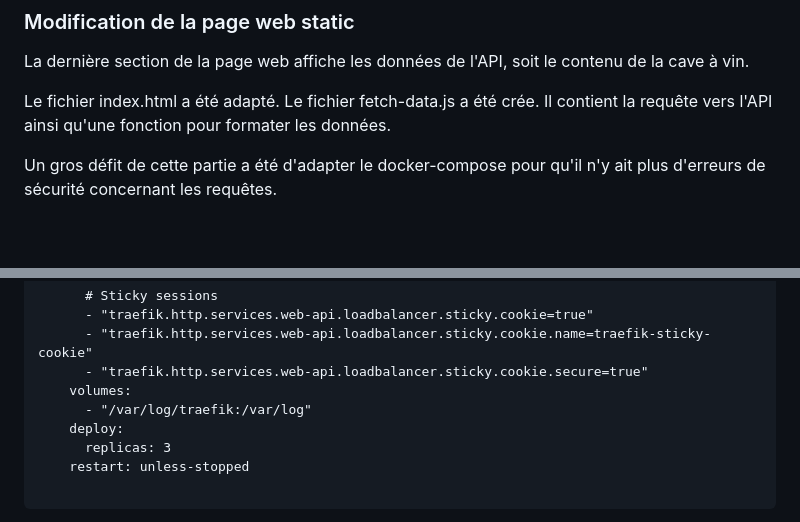
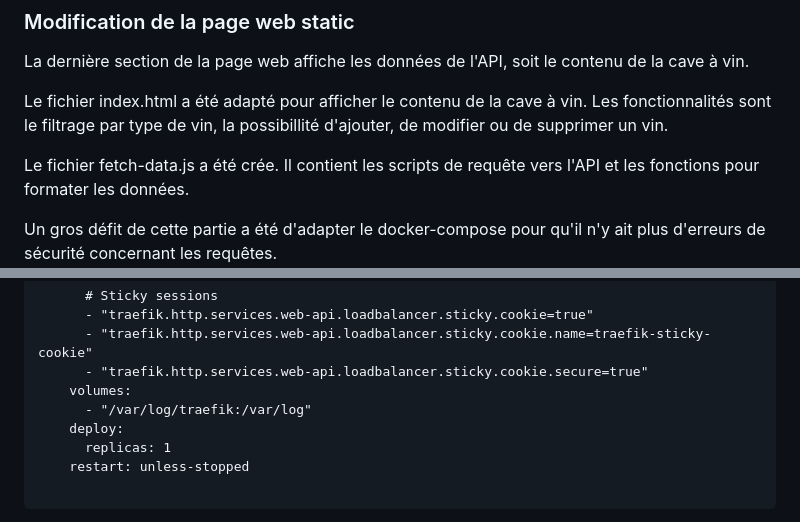
Before and after one commit to Jonatan-Perret/dai-lab-infra, a Markdown page: README.md, 2 parts joined by grey strips. Rendered like a GitHub page; blank space fills up the shorter version.

```diff
--- a/README.md
+++ b/README.md
@@ -283,8 +283,9 @@ Parce que nous créer notre stack via la console, nous n'avons pas accès à tou
 ### Modification de la page web static
 La dernière section de la page web affiche les données de l'API, soit le contenu de la cave à vin.
 
-Le fichier index.html a été adapté.
-Le fichier fetch-data.js a été crée. Il contient la requête vers l'API ainsi qu'une fonction pour formater les données.
+Le fichier index.html a été adapté pour afficher le contenu de la cave à vin. Les fonctionnalités sont le filtrage par type de vin, la possibillité d'ajouter, de modifier ou de supprimer un vin.
+
+Le fichier fetch-data.js a été crée. Il contient les scripts de requête vers l'API et les fonctions pour formater les données.
 
 Un gros défit de cette partie a été d'adapter le docker-compose pour qu'il n'y ait plus d'erreurs de sécurité concernant les requêtes.
 ![erreur dans la page web](./images/acces_error.png)
@@ -321,7 +322,7 @@ web-api:
     volumes:
       - "/var/log/traefik:/var/log"
     deploy:
-      replicas: 3
+      replicas: 1
     restart: unless-stopped
 
 ~~~~
```
